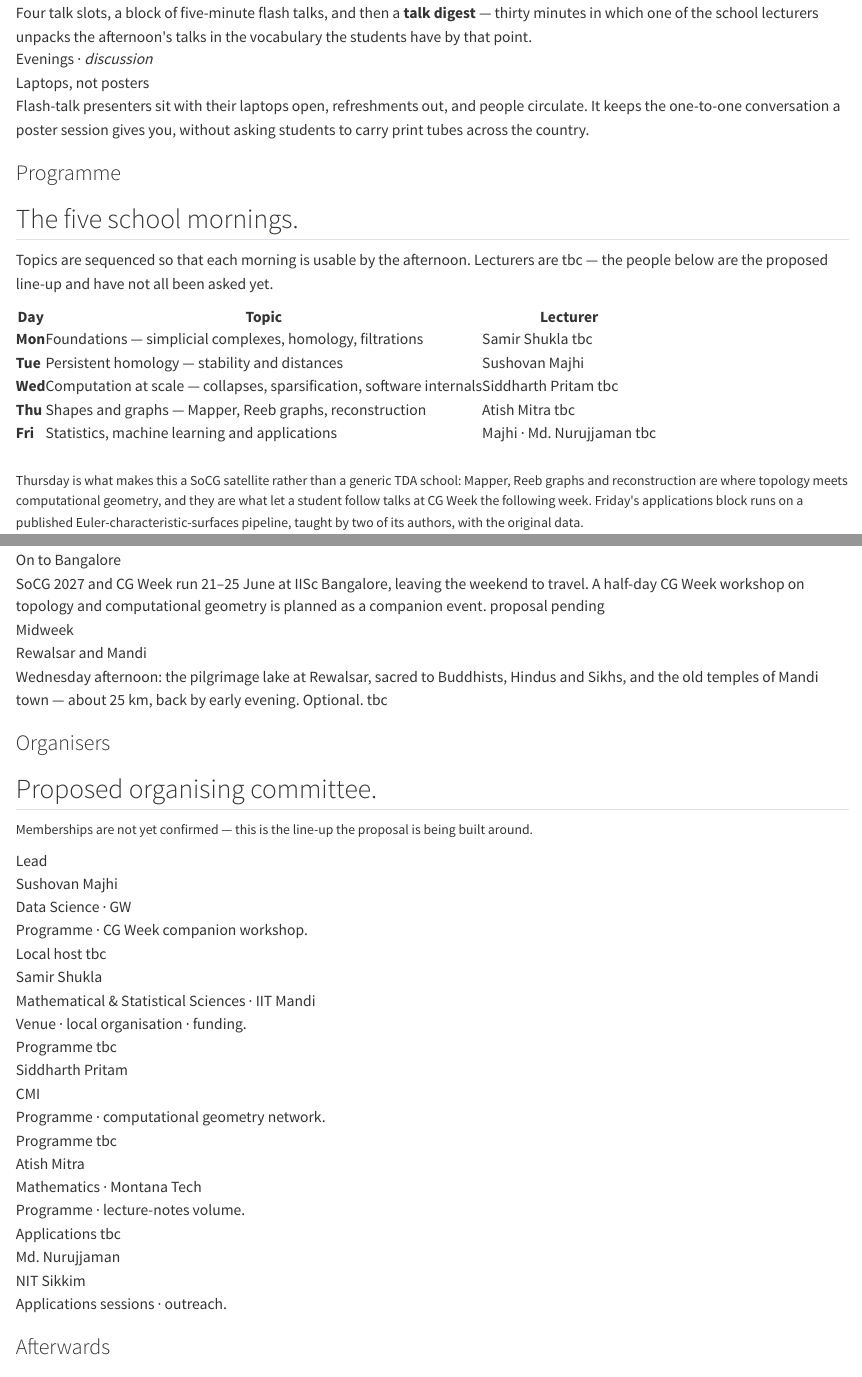
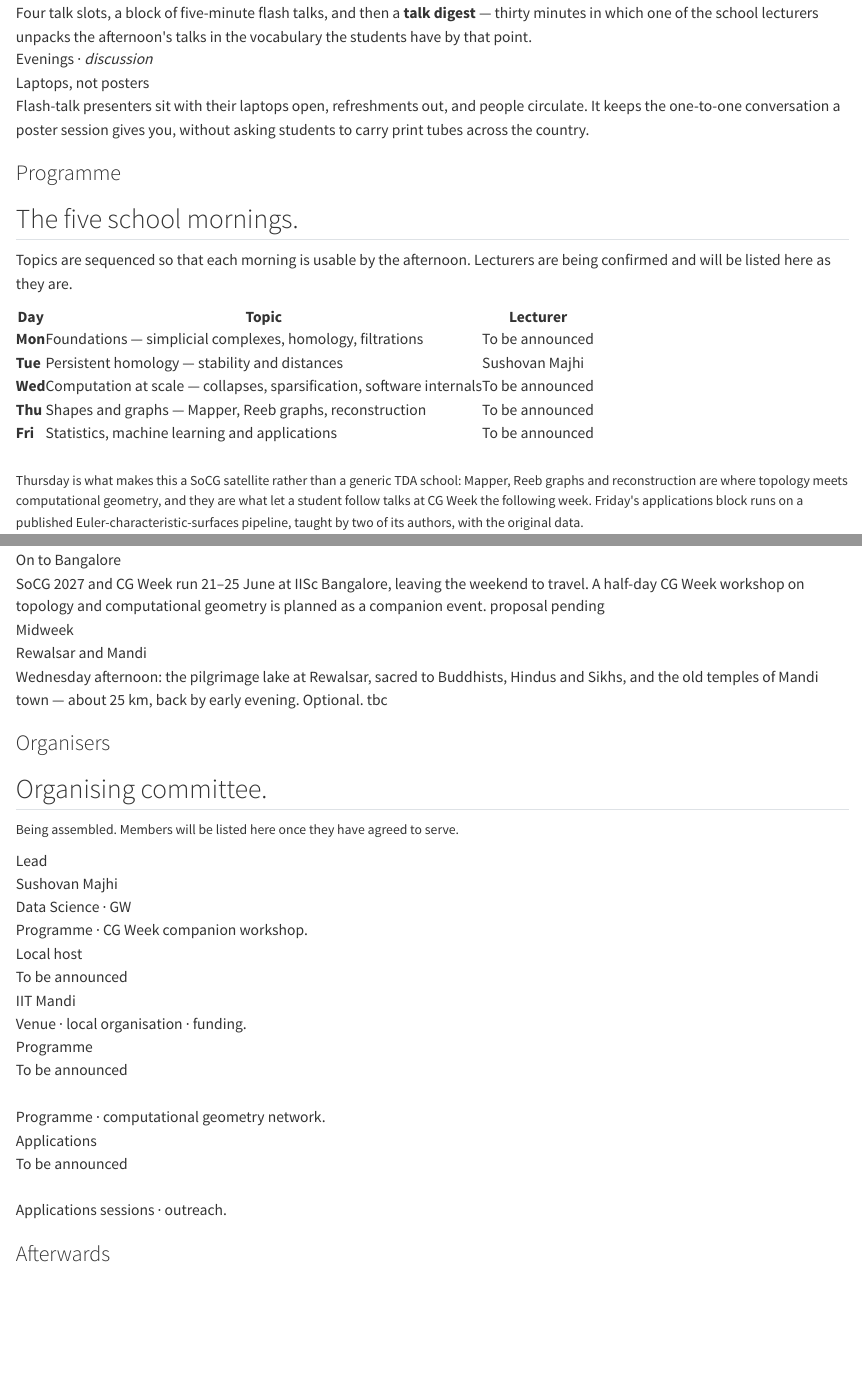
Before and after one commit to akritihq/website, a Quarto document (website/sangam/index.qmd): the page in a window 1100 px wide, from 2000 px down, and a second part further down, joined at a grey line. Rendered offline with R 4.5, knitr and Pandoc in place of Quarto, with nearby package versions.

Commit message:
Sangam: replace unconfirmed names with placeholders, and noindex the page
Nobody but the lead has agreed to serve yet, so the committee cards and the
lecturer column now read "To be announced" rather than naming four people
who would otherwise learn of their own appointment from a public web page.
Sushovan Majhi remains, being himself.

Adds <meta robots="noindex, nofollow"> and drops the page from sitemap.xml
via post-render, so the URL is reachable and shareable but not advertised to
crawlers while the event is provisional. post-render.sh grew a NOINDEX_PAGES
list; remove sangam from it when the event is announced.

Co-Authored-By: Claude Opus 5 (1M context) <noreply@anthropic.com>

```diff
--- a/website/sangam/index.qmd
+++ b/website/sangam/index.qmd
@@ -6,6 +6,9 @@ format:
     page-layout: full
     toc: false
     anchor-sections: false
+    include-in-header:
+      text: |
+        <meta name="robots" content="noindex, nofollow">
 ---
 
 <!-- Sangam 2027. Pre-launch skeleton; unsettled items carry a `tbc` chip.
@@ -107,18 +110,18 @@ format:
   <div class="akriti-container">
     <h3 class="section-heading">Programme</h3>
     <h2 class="section-title">The five school mornings.</h2>
-    <p class="lede">Topics are sequenced so that each morning is usable by the afternoon. Lecturers are <span class="tbc">tbc</span> — the people below are the proposed line-up and have not all been asked yet.</p>
+    <p class="lede">Topics are sequenced so that each morning is usable by the afternoon. Lecturers are being confirmed and will be listed here as they are.</p>
     <div class="compare-table-wrap">
       <table class="compare-table">
         <thead>
           <tr><th>Day</th><th>Topic</th><th>Lecturer</th></tr>
         </thead>
         <tbody>
-          <tr><td><strong>Mon</strong></td><td>Foundations — simplicial complexes, homology, filtrations</td><td>Samir Shukla <span class="tbc">tbc</span></td></tr>
+          <tr><td><strong>Mon</strong></td><td>Foundations — simplicial complexes, homology, filtrations</td><td class="tbd">To be announced</td></tr>
           <tr><td><strong>Tue</strong></td><td>Persistent homology — stability and distances</td><td>Sushovan Majhi</td></tr>
-          <tr><td><strong>Wed</strong></td><td>Computation at scale — collapses, sparsification, software internals</td><td>Siddharth Pritam <span class="tbc">tbc</span></td></tr>
-          <tr><td><strong>Thu</strong></td><td>Shapes and graphs — Mapper, Reeb graphs, reconstruction</td><td>Atish Mitra <span class="tbc">tbc</span></td></tr>
-          <tr><td><strong>Fri</strong></td><td>Statistics, machine learning and applications</td><td>Majhi · Md. Nurujjaman <span class="tbc">tbc</span></td></tr>
+          <tr><td><strong>Wed</strong></td><td>Computation at scale — collapses, sparsification, software internals</td><td class="tbd">To be announced</td></tr>
+          <tr><td><strong>Thu</strong></td><td>Shapes and graphs — Mapper, Reeb graphs, reconstruction</td><td class="tbd">To be announced</td></tr>
+          <tr><td><strong>Fri</strong></td><td>Statistics, machine learning and applications</td><td class="tbd">To be announced</td></tr>
         </tbody>
       </table>
     </div>
@@ -278,8 +281,8 @@ format:
 <section class="akriti-section" id="committee">
   <div class="akriti-container">
     <h3 class="section-heading">Organisers</h3>
-    <h2 class="section-title">Proposed organising committee.</h2>
-    <p class="lede" style="font-size:15px;color:var(--text-muted);">Memberships are not yet confirmed — this is the line-up the proposal is being built around.</p>
+    <h2 class="section-title">Organising committee.</h2>
+    <p class="lede" style="font-size:15px;color:var(--text-muted);">Being assembled. Members will be listed here once they have agreed to serve.</p>
     <div class="team-grid">
       <div class="team-card">
         <div class="role">Lead</div>
@@ -288,27 +291,21 @@ format:
         <div class="owns">Programme · CG Week companion workshop.</div>
       </div>
       <div class="team-card">
-        <div class="role">Local host <span class="tbc">tbc</span></div>
-        <div class="name">Samir Shukla</div>
-        <div class="affil">Mathematical &amp; Statistical Sciences · IIT Mandi</div>
+        <div class="role">Local host</div>
+        <div class="name tbd">To be announced</div>
+        <div class="affil">IIT Mandi</div>
         <div class="owns">Venue · local organisation · funding.</div>
       </div>
       <div class="team-card">
-        <div class="role">Programme <span class="tbc">tbc</span></div>
-        <div class="name">Siddharth Pritam</div>
-        <div class="affil">CMI</div>
+        <div class="role">Programme</div>
+        <div class="name tbd">To be announced</div>
+        <div class="affil">&nbsp;</div>
         <div class="owns">Programme · computational geometry network.</div>
       </div>
       <div class="team-card">
-        <div class="role">Programme <span class="tbc">tbc</span></div>
-        <div class="name">Atish Mitra</div>
-        <div class="affil">Mathematics · Montana Tech</div>
-        <div class="owns">Programme · lecture-notes volume.</div>
-      </div>
-      <div class="team-card">
-        <div class="role">Applications <span class="tbc">tbc</span></div>
-        <div class="name">Md. Nurujjaman</div>
-        <div class="affil">NIT Sikkim</div>
+        <div class="role">Applications</div>
+        <div class="name tbd">To be announced</div>
+        <div class="affil">&nbsp;</div>
         <div class="owns">Applications sessions · outreach.</div>
       </div>
     </div>
--- a/website/styles.scss
+++ b/website/styles.scss
@@ -1179,3 +1179,11 @@ img, .figure-img, figure img {
 
 /* The committee cards carry no portraits, so drop the avatar row's gap. */
 #committee .team-card { padding-top: 24px; }
+
+/* Placeholder for a person or role not yet confirmed. Deliberately quiet —
+   it should read as "not filled in", not as an announcement. */
+.tbd {
+  color: var(--text-faint);
+  font-style: italic;
+  font-weight: 400;
+}
```
Also changed, not shown: docs/search.json, 8 other files.
